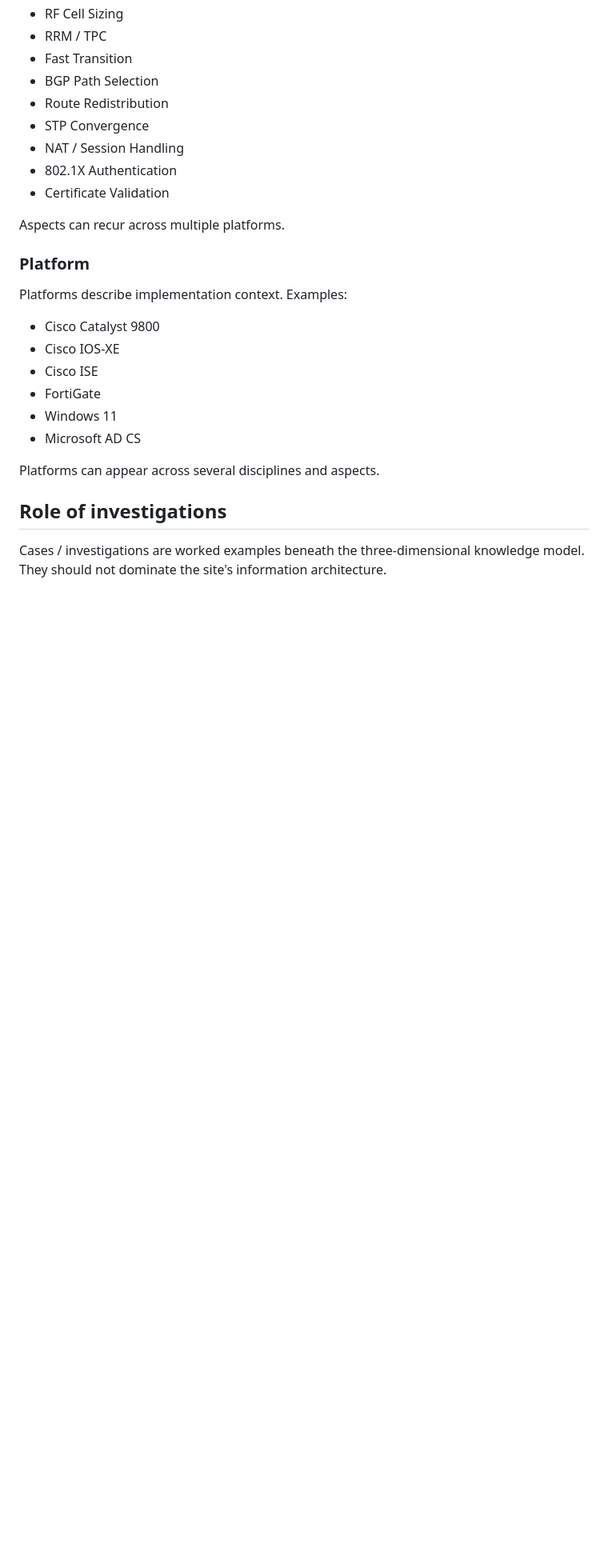
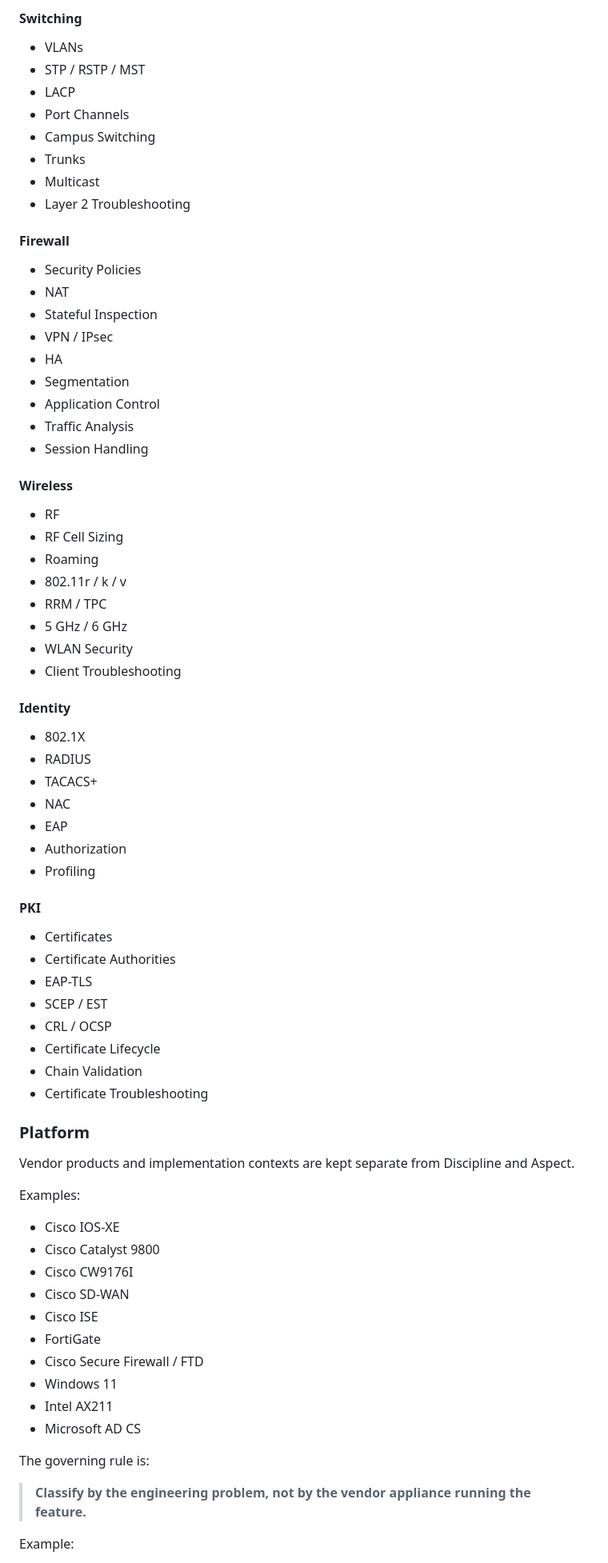
Before and after one commit to jddnd/network-troubleshooting-journal, a Markdown page: docs/WEBSITE_PLAN.md, the part around one of its changes. Shown at 80% size. Rendered like a GitHub page; blank space fills up the shorter version.

```diff
--- a/docs/WEBSITE_PLAN.md
+++ b/docs/WEBSITE_PLAN.md
@@ -49,29 +70,73 @@ Aspects describe the precise technical subject being troubleshot. Examples:
+#### Switching
+- VLANs
+- STP / RSTP / MST
+- LACP
+- Port Channels
+- Campus Switching
+- Trunks
+- Multicast
+- Layer 2 Troubleshooting
+
+#### Firewall
+- Security Policies
+- NAT
+- Stateful Inspection
+- VPN / IPsec
+- HA
+- Segmentation
+- Application Control
+- Traffic Analysis
+- Session Handling
+
+#### Wireless
+- RF
 - RF Cell Sizing
+- Roaming
+- 802.11r / k / v
 - RRM / TPC
-- Fast Transition
-- BGP Path Selection
-- Route Redistribution
-- STP Convergence
-- NAT / Session Handling
-- 802.1X Authentication
-- Certificate Validation
+- 5 GHz / 6 GHz
+- WLAN Security
+- Client Troubleshooting
 
-Aspects can recur across multiple platforms.
+#### Identity
+- 802.1X
+- RADIUS
+- TACACS+
+- NAC
+- EAP
+- Authorization
+- Profiling
+
+#### PKI
+- Certificates
+- Certificate Authorities
+- EAP-TLS
+- SCEP / EST
+- CRL / OCSP
+- Certificate Lifecycle
+- Chain Validation
+- Certificate Troubleshooting
 
 ### Platform
 
-Platforms describe implementation context. Examples:
+Vendor products and implementation contexts are kept separate from Discipline and Aspect.
 
+Examples:
+
+- Cisco IOS-XE
 - Cisco Catalyst 9800
-- Cisco IOS-XE
+- Cisco CW9176I
+- Cisco SD-WAN
 - Cisco ISE
 - FortiGate
+- Cisco Secure Firewall / FTD
 - Windows 11
+- Intel AX211
 - Microsoft AD CS
 
-Platforms can appear across several disciplines and aspects.
+The governing rule is:
 
-## Role of investigations
+> **Classify by the engineering problem, not by the vendor appliance running the feature.**
 
-Cases / investigations are worked examples beneath the three-dimensional knowledge model. They should not dominate the site's information architecture.
+Example:
 
```
Also changed, not shown: other parts of docs/WEBSITE_PLAN.md (+199 -59 lines).
